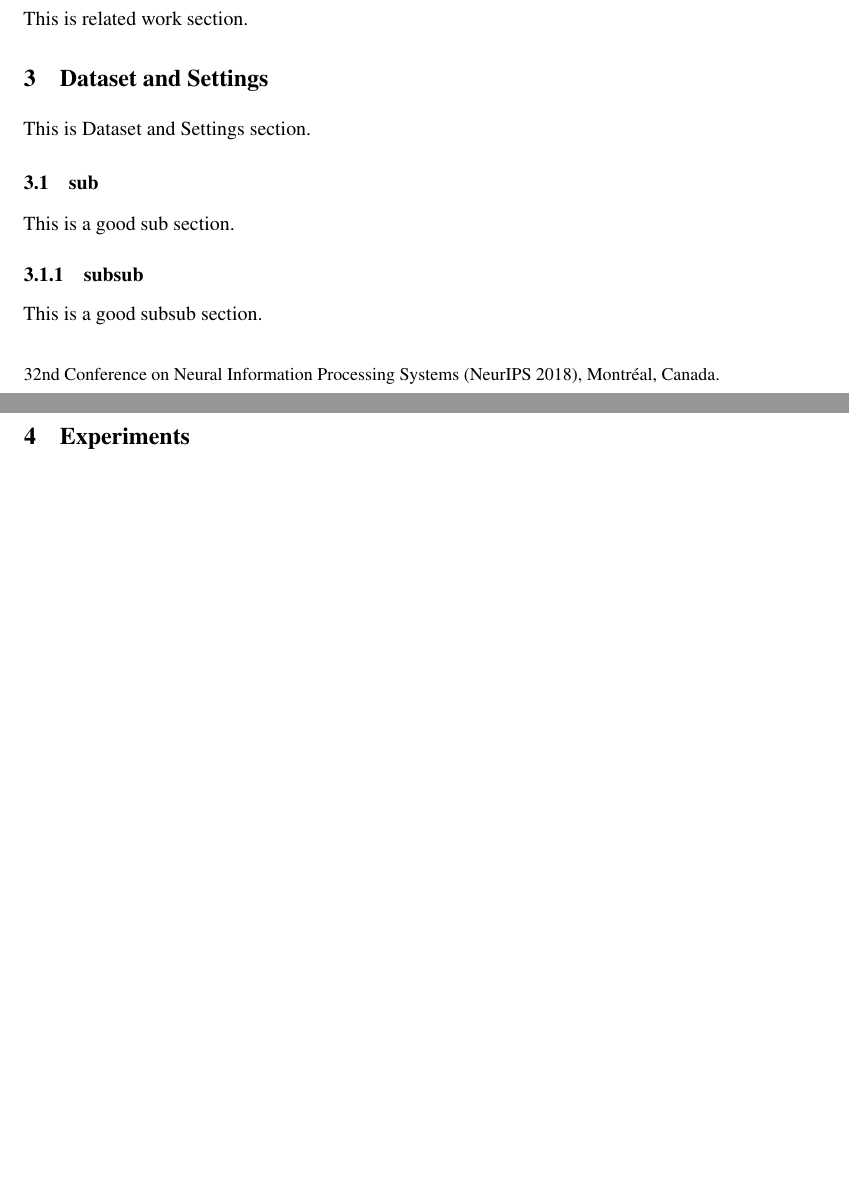
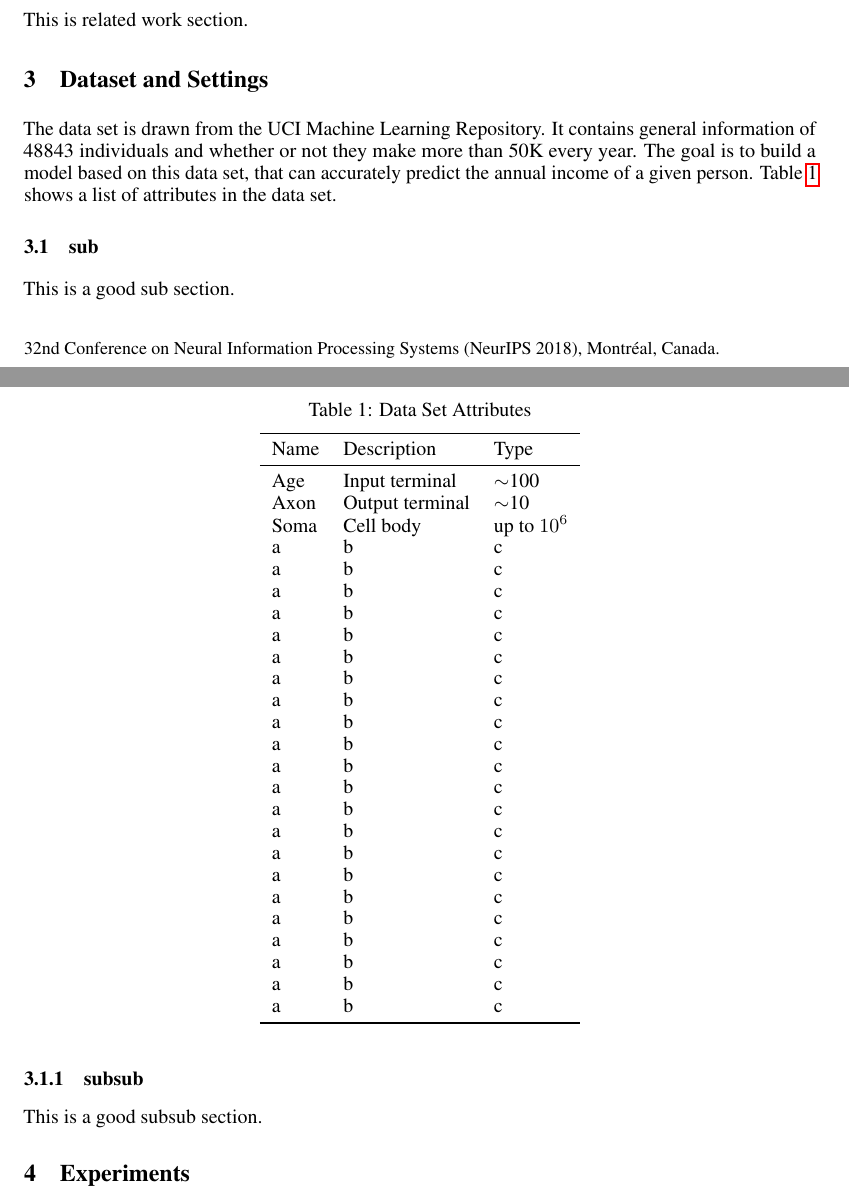
Before and after one commit to tszngai/Classifier, a LaTeX paper (doc/nips_2018.tex): two parts of pages 1 and 2 of 2 before the commit and two parts of pages 1 and 2 of 3 after it, joined at a grey line, cut so that both start at the same text, the shorter picture padded with empty space. Compiled offline with pdfLaTeX.

Commit message:
workin on dataset description

```diff
--- a/doc/nips_2018.tex
+++ b/doc/nips_2018.tex
@@ -26,7 +26,7 @@
 \usepackage{nicefrac}       % compact symbols for 1/2, etc.
 \usepackage{microtype}      % microtypography
 
-\title{Formatting instructions for NeurIPS 2018}
+\title{Exploring Different Approaches to Improve Classification Performance for Imbalanced Data Set}
 
 % The \author macro works with any number of authors. There are two commands
 % used to separate the names and addresses of multiple authors: \And and \AND.
@@ -85,7 +85,44 @@ This is related work section.
 \section{Dataset and Settings}
 \label{headings}
 
-This is Dataset and Settings section.
+The data set is drawn from the UCI Machine Learning Repository. It contains general information of 48843 individuals and whether or not they make more than 50K every year. The goal is to build a model based on this data set, that can accurately predict the annual income of a given person. Table~\ref{attributes} shows a list of attributes in the data set.
+
+\begin{table}
+  \caption{Data Set Attributes}
+  \label{attributes}
+  \centering
+  \begin{tabular}{lll}
+    \toprule
+    Name     & Description     & Type \\
+    \midrule
+    Age & Input terminal  & $\sim$100     \\
+    Axon     & Output terminal & $\sim$10      \\
+    Soma     & Cell body       & up to $10^6$  \\
+    a     & b & c      \\
+    a     & b & c      \\
+    a     & b & c      \\
+    a     & b & c      \\
+    a     & b & c      \\
+    a     & b & c      \\
+    a     & b & c      \\
+    a     & b & c      \\
+    a     & b & c      \\
+    a     & b & c      \\
+    a     & b & c      \\
+    a     & b & c      \\
+    a     & b & c      \\
+    a     & b & c      \\
+    a     & b & c      \\
+    a     & b & c      \\
+    a     & b & c      \\
+    a     & b & c      \\
+    a     & b & c      \\
+    a     & b & c      \\
+    a     & b & c      \\
+    a     & b & c      \\
+    \bottomrule
+  \end{tabular}
+\end{table}
 
 \subsection{sub}
 
```
Also changed, not shown: doc/nips_2018.pdf, 4 other files.
